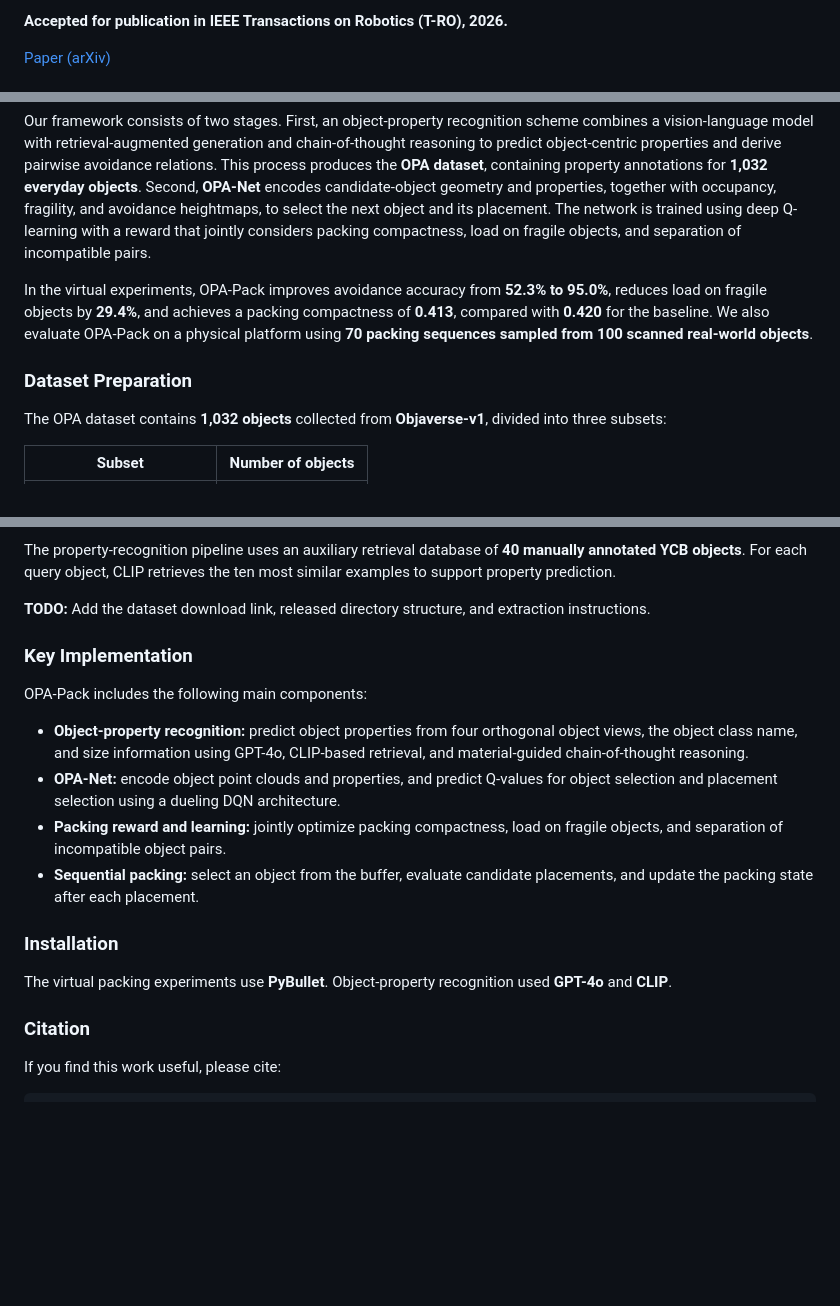
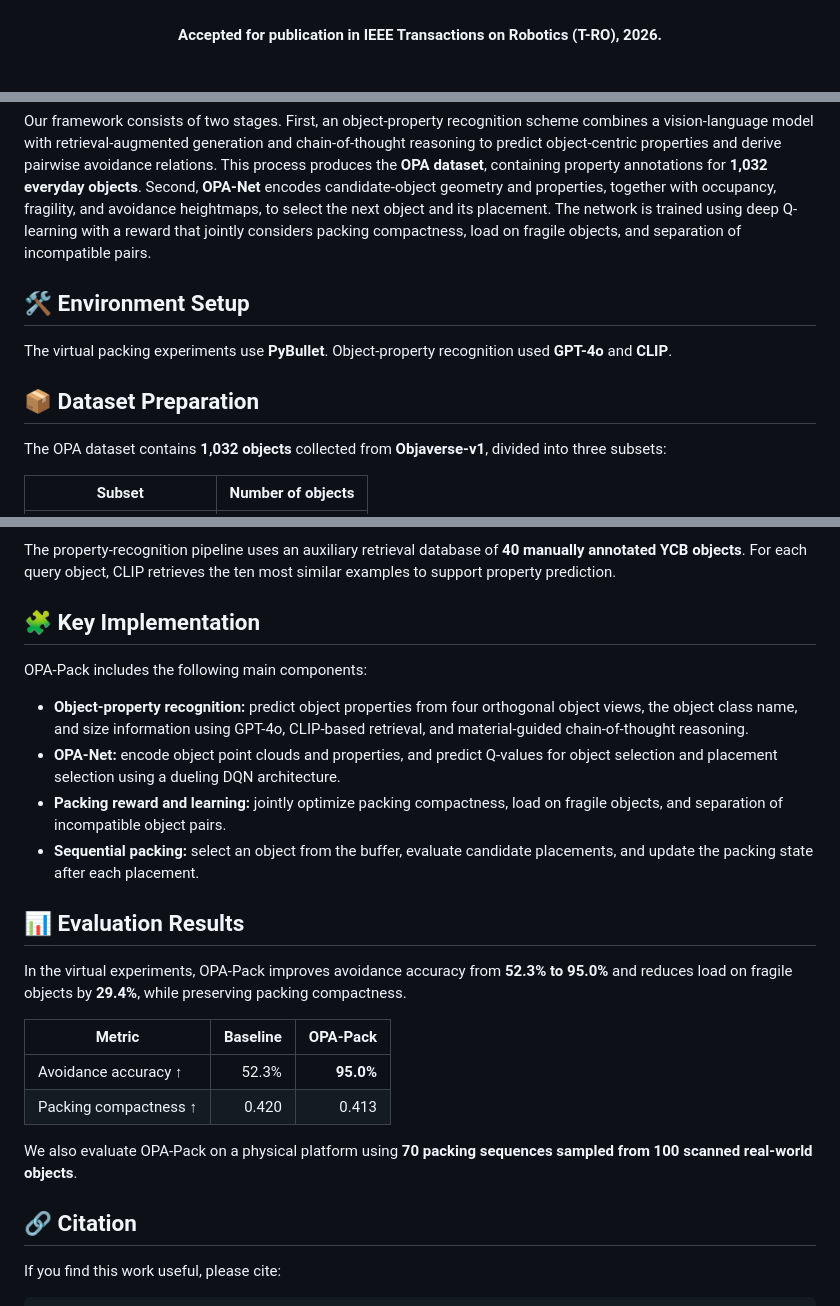
Before and after one commit to kwpoon/OPA-Pack, a Markdown page: README.md, 3 parts joined by grey strips. Rendered like a GitHub page; blank space fills up the shorter version.

```diff
--- a/README.md
+++ b/README.md
@@ -9,5 +18,7 @@
 
-**Accepted for publication in IEEE Transactions on Robotics (T-RO), 2026.**
+<br>
 
-[Paper (arXiv)](https://arxiv.org/abs/2505.13339)
+<div align="center">
+<strong>Accepted for publication in IEEE Transactions on Robotics (T-RO), 2026.</strong>
+</div>
 
@@ -17,9 +38,13 @@ This repository accompanies our paper **OPA-Pack: Object-Property-Aware Robotic
 
 Our framework consists of two stages. First, an object-property recognition scheme combines a vision-language model with retrieval-augmented generation and chain-of-thought reasoning to predict object-centric properties and derive pairwise avoidance relations. This process produces the **OPA dataset**, containing property annotations for **1,032 everyday objects**. Second, **OPA-Net** encodes candidate-object geometry and properties, together with occupancy, fragility, and avoidance heightmaps, to select the next object and its placement. The network is trained using deep Q-learning with a reward that jointly considers packing compactness, load on fragile objects, and separation of incompatible pairs.
 
-In the virtual experiments, OPA-Pack improves avoidance accuracy from **52.3% to 95.0%**, reduces load on fragile objects by **29.4%**, and achieves a packing compactness of **0.413**, compared with **0.420** for the baseline. We also evaluate OPA-Pack on a physical platform using **70 packing sequences sampled from 100 scanned real-world objects**.
+## 🛠️ Environment Setup
 
-### Dataset Preparation
+The virtual packing experiments use **PyBullet**. Object-property recognition used **GPT-4o** and **CLIP**.
+
+<a id="dataset"></a>
+
+## 📦 Dataset Preparation
 
 The OPA dataset contains **1,032 objects** collected from **Objaverse-v1**, divided into three subsets:
 
@@ -39,9 +64,9 @@ Pairwise avoidance relations are derived from these properties for four types of
 
 The property-recognition pipeline uses an auxiliary retrieval database of **40 manually annotated YCB objects**. For each query object, CLIP retrieves the ten most similar examples to support property prediction.
 
-**TODO:** Add the dataset download link, released directory structure, and extraction instructions.
+<a id="method"></a>
 
-### Key Implementation
+## 🧩 Key Implementation
 
 OPA-Pack includes the following main components:
 
@@ -50,12 +75,18 @@ OPA-Pack includes the following main components:
 - **Packing reward and learning:** jointly optimize packing compactness, load on fragile objects, and separation of incompatible object pairs.
 - **Sequential packing:** select an object from the buffer, evaluate candidate placements, and update the packing state after each placement.
 
-### Installation
+## 📊 Evaluation Results
 
-The virtual packing experiments use **PyBullet**. Object-property recognition used **GPT-4o** and **CLIP**.
+In the virtual experiments, OPA-Pack improves avoidance accuracy from **52.3% to 95.0%** and reduces load on fragile objects by **29.4%**, while preserving packing compactness.
 
+| Metric | Baseline | OPA-Pack |
+| --- | ---: | ---: |
+| Avoidance accuracy ↑ | 52.3% | **95.0%** |
+| Packing compactness ↑ | 0.420 | 0.413 |
 
-### Citation
+We also evaluate OPA-Pack on a physical platform using **70 packing sequences sampled from 100 scanned real-world objects**.
+
+## 🔗 Citation
 
 If you find this work useful, please cite:
 
```
Also changed, not shown: other parts of README.md (+25 -6 lines).
